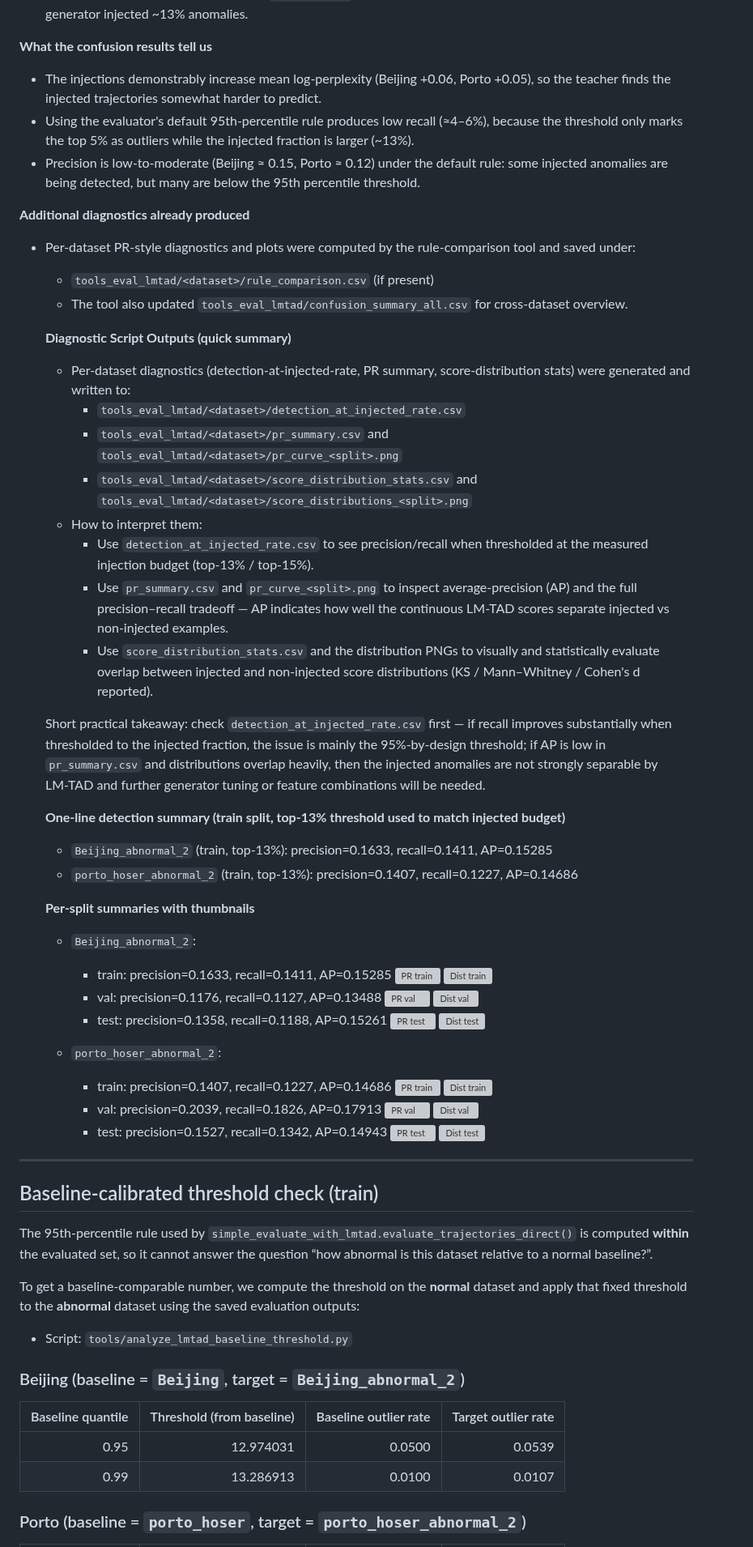
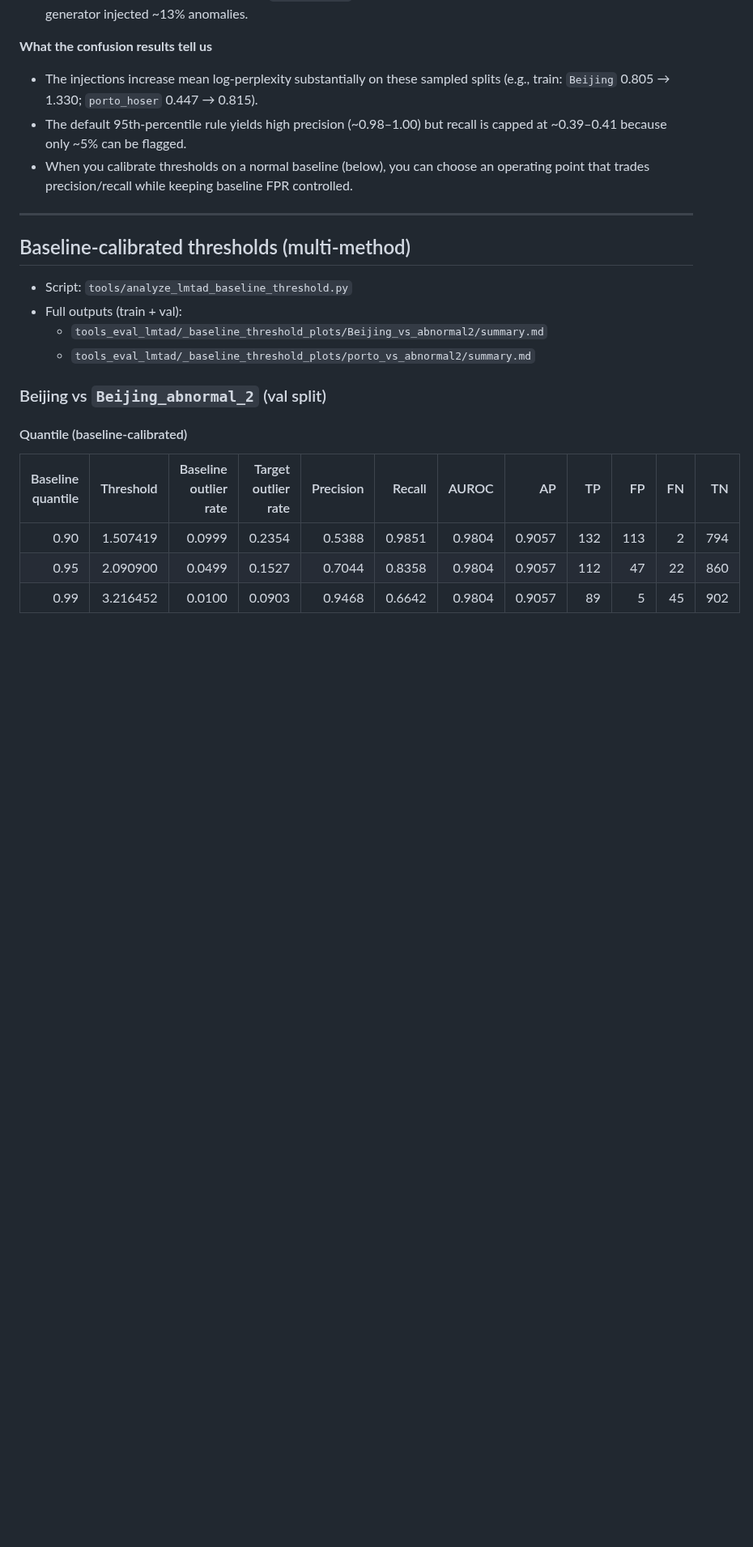
Before and after one commit to matercomus/HOSER, a Markdown page: docs/abnormality_experiment_report.md, the part around one of its changes. Shown at 81% size. Drawn GitHub-style; blank space fills up the shorter version; grey boxes are pictures that could not be loaded.

Commit message:
📝 docs: refresh abnormality experiment report

```diff
--- a/docs/abnormality_experiment_report.md
+++ b/docs/abnormality_experiment_report.md
@@ -92,62 +70,26 @@ Confusion-summary (evaluator's default 95th‑percentile outliers)
 
 **What the confusion results tell us**
 
-- The injections demonstrably increase mean log-perplexity (Beijing +0.06, Porto +0.05), so the teacher finds the injected trajectories somewhat harder to predict.
-- Using the evaluator's default 95th‑percentile rule produces low recall (≈4–6%), because the threshold only marks the top 5% as outliers while the injected fraction is larger (~13%).
-- Precision is low-to-moderate (Beijing ≈ 0.15, Porto ≈ 0.12) under the default rule: some injected anomalies are being detected, but many are below the 95th percentile threshold.
-
-**Additional diagnostics already produced**
-
-- Per-dataset PR-style diagnostics and plots were computed by the rule-comparison tool and saved under:
-  - `tools_eval_lmtad/<dataset>/rule_comparison.csv` (if present)
-  - The tool also updated `tools_eval_lmtad/confusion_summary_all.csv` for cross-dataset overview.
-
-  **Diagnostic Script Outputs (quick summary)**
-
-  - Per-dataset diagnostics (detection-at-injected-rate, PR summary, score-distribution stats) were generated and written to:
-    - `tools_eval_lmtad/<dataset>/detection_at_injected_rate.csv`
-    - `tools_eval_lmtad/<dataset>/pr_summary.csv` and `tools_eval_lmtad/<dataset>/pr_curve_<split>.png`
-    - `tools_eval_lmtad/<dataset>/score_distribution_stats.csv` and `tools_eval_lmtad/<dataset>/score_distributions_<split>.png`
-  - How to interpret them:
-    - Use `detection_at_injected_rate.csv` to see precision/recall when thresholded at the measured injection budget (top-13% / top-15%).
-    - Use `pr_summary.csv` and `pr_curve_<split>.png` to inspect average-precision (AP) and the full precision–recall tradeoff — AP indicates how well the continuous LM‑TAD scores separate injected vs non-injected examples.
-    - Use `score_distribution_stats.csv` and the distribution PNGs to visually and statistically evaluate overlap between injected and non-injected score distributions (KS / Mann–Whitney / Cohen's d reported).
-
-  Short practical takeaway: check `detection_at_injected_rate.csv` first — if recall improves substantially when thresholded to the injected fraction, the issue is mainly the 95%-by-design threshold; if AP is low in `pr_summary.csv` and distributions overlap heavily, then the injected anomalies are not strongly separable by LM‑TAD and further generator tuning or feature combinations will be needed.
-
-  **One-line detection summary (train split, top-13% threshold used to match injected budget)**
-
-  - `Beijing_abnormal_2` (train, top-13%): precision=0.1633, recall=0.1411, AP=0.15285
-  - `porto_hoser_abnormal_2` (train, top-13%): precision=0.1407, recall=0.1227, AP=0.14686
-
-  **Per-split summaries with thumbnails**
-
-  - `Beijing_abnormal_2`:
-    - train: precision=0.1633, recall=0.1411, AP=0.15285  ![PR train](../tools_eval_lmtad/Beijing_abnormal_2/pr_curve_train.png) ![Dist train](../tools_eval_lmtad/Beijing_abnormal_2/score_distributions_train.png)
-    - val:   precision=0.1176, recall=0.1127, AP=0.13488  ![PR val](../tools_eval_lmtad/Beijing_abnormal_2/pr_curve_val.png) ![Dist val](../tools_eval_lmtad/Beijing_abnormal_2/score_distributions_val.png)
-    - test:  precision=0.1358, recall=0.1188, AP=0.15261  ![PR test](../tools_eval_lmtad/Beijing_abnormal_2/pr_curve_test.png) ![Dist test](../tools_eval_lmtad/Beijing_abnormal_2/score_distributions_test.png)
-
-  - `porto_hoser_abnormal_2`:
-    - train: precision=0.1407, recall=0.1227, AP=0.14686  ![PR train](../tools_eval_lmtad/porto_hoser_abnormal_2/pr_curve_train.png) ![Dist train](../tools_eval_lmtad/porto_hoser_abnormal_2/score_distributions_train.png)
-    - val:   precision=0.2039, recall=0.1826, AP=0.17913  ![PR val](../tools_eval_lmtad/porto_hoser_abnormal_2/pr_curve_val.png) ![Dist val](../tools_eval_lmtad/porto_hoser_abnormal_2/score_distributions_val.png)
-    - test:  precision=0.1527, recall=0.1342, AP=0.14943  ![PR test](../tools_eval_lmtad/porto_hoser_abnormal_2/pr_curve_test.png) ![Dist test](../tools_eval_lmtad/porto_hoser_abnormal_2/score_distributions_test.png)
+- The injections increase mean log-perplexity substantially on these sampled splits (e.g., train: `Beijing` 0.805 → 1.330; `porto_hoser` 0.447 → 0.815).
+- The default 95th-percentile rule yields high precision (~0.98–1.00) but recall is capped at ~0.39–0.41 because only ~5% can be flagged.
+- When you calibrate thresholds on a normal baseline (below), you can choose an operating point that trades precision/recall while keeping baseline FPR controlled.
 
 ---
 
-## Baseline-calibrated threshold check (train)
-
-The 95th-percentile rule used by `simple_evaluate_with_lmtad.evaluate_trajectories_direct()` is computed **within** the evaluated set, so it cannot answer the question “how abnormal is this dataset relative to a normal baseline?”.
-
-To get a baseline-comparable number, we compute the threshold on the **normal** dataset and apply that fixed threshold to the **abnormal** dataset using the saved evaluation outputs:
+## Baseline-calibrated thresholds (multi-method)
 
 - Script: `tools/analyze_lmtad_baseline_threshold.py`
+- Full outputs (train + val):
+  - `tools_eval_lmtad/_baseline_threshold_plots/Beijing_vs_abnormal2/summary.md`
+  - `tools_eval_lmtad/_baseline_threshold_plots/porto_vs_abnormal2/summary.md`
 
-### Beijing (baseline = `Beijing`, target = `Beijing_abnormal_2`)
+### Beijing vs `Beijing_abnormal_2` (val split)
 
-| Baseline quantile | Threshold (from baseline) | Baseline outlier rate | Target outlier rate |
-|---:|---:|---:|---:|
-| 0.95 | 12.974031 | 0.0500 | 0.0539 |
-| 0.99 | 13.286913 | 0.0100 | 0.0107 |
+#### Quantile (baseline-calibrated)
 
-### Porto (baseline = `porto_hoser`, target = `porto_hoser_abnormal_2`)
+| Baseline quantile | Threshold | Baseline outlier rate | Target outlier rate | Precision | Recall | AUROC | AP | TP | FP | FN | TN |
+|---:|---:|---:|---:|---:|---:|---:|---:|---:|---:|---:|---:|
+| 0.90 | 1.507419 | 0.0999 | 0.2354 | 0.5388 | 0.9851 | 0.9804 | 0.9057 | 132 | 113 | 2 | 794 |
+| 0.95 | 2.090900 | 0.0499 | 0.1527 | 0.7044 | 0.8358 | 0.9804 | 0.9057 | 112 | 47 | 22 | 860 |
+| 0.99 | 3.216452 | 0.0100 | 0.0903 | 0.9468 | 0.6642 | 0.9804 | 0.9057 | 89 | 5 | 45 | 902 |
 
```
Also changed, not shown: other parts of docs/abnormality_experiment_report.md (+114 -84 lines).
